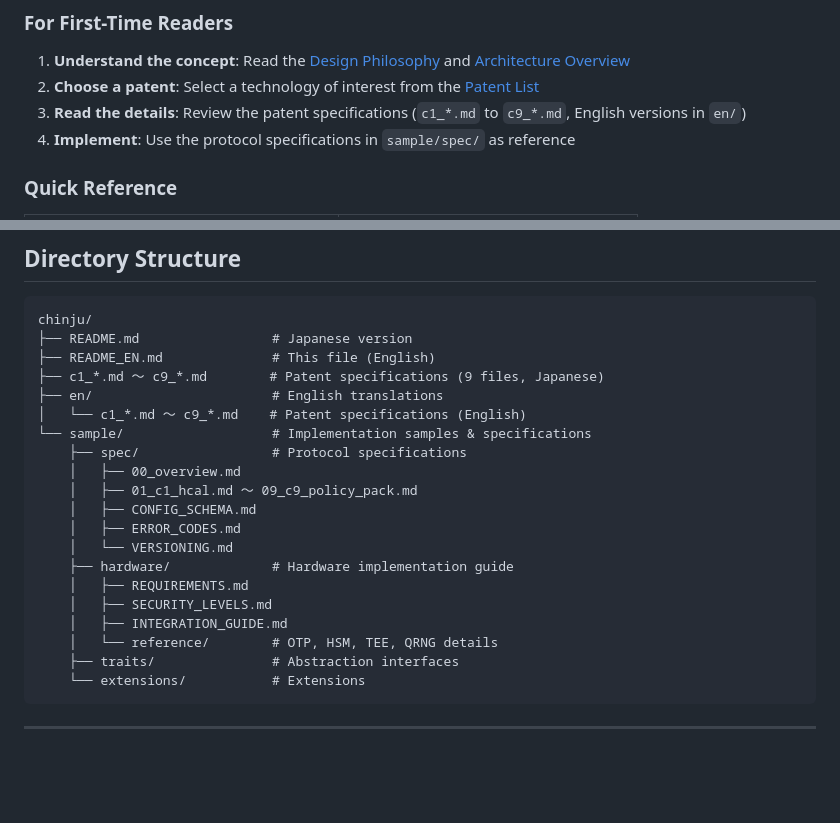
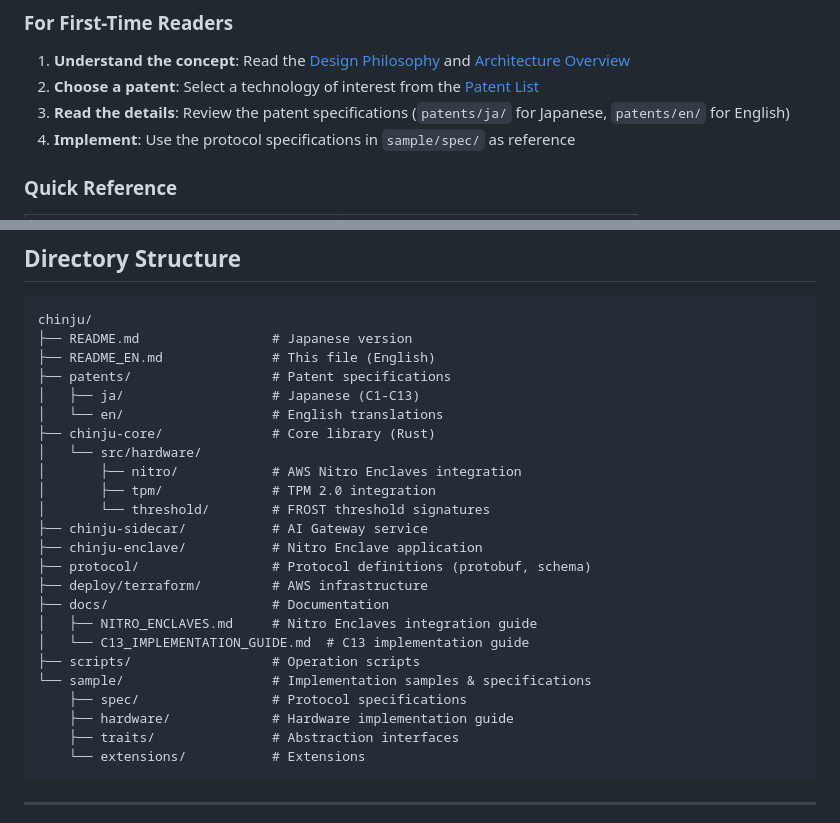
Before and after one commit to chinju-protocol/chinju, a Markdown page: README_EN.md, 2 parts joined by grey strips. GitHub-like rendering; blank space fills up the shorter version.

````diff
--- a/README_EN.md
+++ b/README_EN.md
@@ -46,7 +46,7 @@ Software-only countermeasures (such as Constitutional AI) are insufficient. **A
 
 1. **Understand the concept**: Read the [Design Philosophy](#design-philosophy) and [Architecture Overview](#architecture-overview)
 2. **Choose a patent**: Select a technology of interest from the [Patent List](#patent-list)
-3. **Read the details**: Review the patent specifications (`c1_*.md` to `c9_*.md`, English versions in `en/`)
+3. **Read the details**: Review the patent specifications (`patents/ja/` for Japanese, `patents/en/` for English)
 4. **Implement**: Use the protocol specifications in `sample/spec/` as reference
 
 ### Quick Reference
@@ -398,21 +398,25 @@ Timestamp inconsistency = Tampering detected
 chinju/
 ├── README.md                 # Japanese version
 ├── README_EN.md              # This file (English)
-├── c1_*.md 〜 c9_*.md        # Patent specifications (9 files, Japanese)
-├── en/                       # English translations
-│   └── c1_*.md 〜 c9_*.md    # Patent specifications (English)
+├── patents/                  # Patent specifications
+│   ├── ja/                   # Japanese (C1-C13)
+│   └── en/                   # English translations
+├── chinju-core/              # Core library (Rust)
+│   └── src/hardware/
+│       ├── nitro/            # AWS Nitro Enclaves integration
+│       ├── tpm/              # TPM 2.0 integration
+│       └── threshold/        # FROST threshold signatures
+├── chinju-sidecar/           # AI Gateway service
+├── chinju-enclave/           # Nitro Enclave application
+├── protocol/                 # Protocol definitions (protobuf, schema)
+├── deploy/terraform/         # AWS infrastructure
+├── docs/                     # Documentation
+│   ├── NITRO_ENCLAVES.md     # Nitro Enclaves integration guide
+│   └── C13_IMPLEMENTATION_GUIDE.md  # C13 implementation guide
+├── scripts/                  # Operation scripts
 └── sample/                   # Implementation samples & specifications
     ├── spec/                 # Protocol specifications
-    │   ├── 00_overview.md
-    │   ├── 01_c1_hcal.md 〜 09_c9_policy_pack.md
-    │   ├── CONFIG_SCHEMA.md
-    │   ├── ERROR_CODES.md
-    │   └── VERSIONING.md
     ├── hardware/             # Hardware implementation guide
-    │   ├── REQUIREMENTS.md
-    │   ├── SECURITY_LEVELS.md
-    │   ├── INTEGRATION_GUIDE.md
-    │   └── reference/        # OTP, HSM, TEE, QRNG details
     ├── traits/               # Abstraction interfaces
     └── extensions/           # Extensions
 ```
````
Also changed, not shown: README.md (+6 -3 lines).
